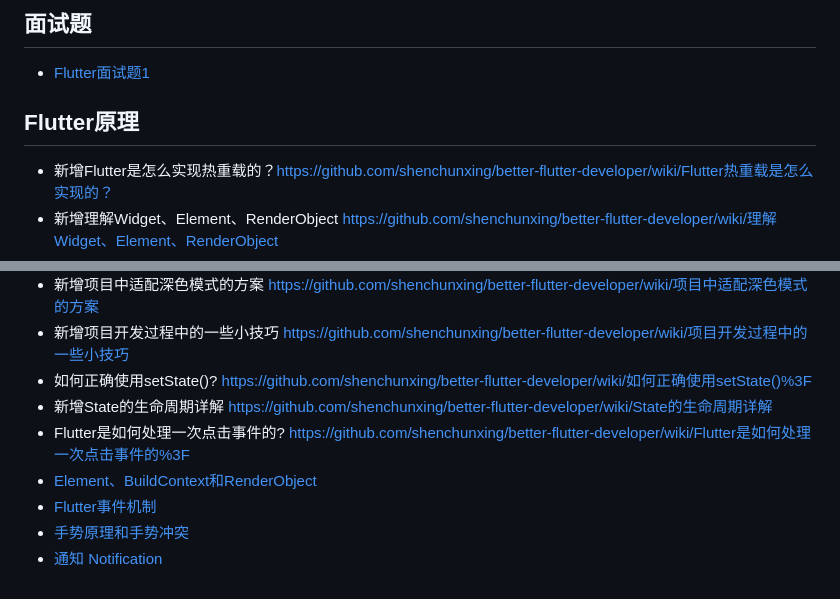
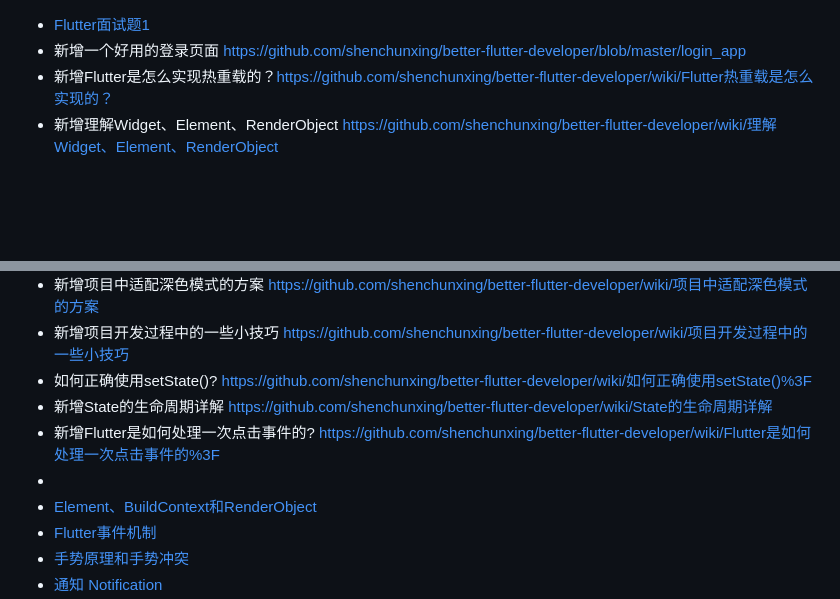
Before and after one commit to shenchunxing/better-flutter-developer, a Markdown page: README.md, 2 parts joined by grey strips. GitHub-like rendering; blank space fills up the shorter version.

```diff
--- a/README.md
+++ b/README.md
@@ -1,7 +1,5 @@
-## 面试题
  - [Flutter面试题1](https://github.com/shenchunxing/better-flutter-developer/blob/master/Flutter面试题1.md)
-
-## Flutter原理
+ -  新增一个好用的登录页面 https://github.com/shenchunxing/better-flutter-developer/blob/master/login_app
  -  新增Flutter是怎么实现热重载的？https://github.com/shenchunxing/better-flutter-developer/wiki/Flutter热重载是怎么实现的？
  -  新增理解Widget、Element、RenderObject  https://github.com/shenchunxing/better-flutter-developer/wiki/理解Widget、Element、RenderObject
  -  新增Flutter启动流程 https://github.com/shenchunxing/better-flutter-developer/wiki/Flutter启动流程
@@ -12,7 +10,8 @@
  -  新增项目开发过程中的一些小技巧 https://github.com/shenchunxing/better-flutter-developer/wiki/项目开发过程中的一些小技巧
  -  如何正确使用setState()? https://github.com/shenchunxing/better-flutter-developer/wiki/如何正确使用setState()%3F
  -  新增State的生命周期详解 https://github.com/shenchunxing/better-flutter-developer/wiki/State的生命周期详解
- -  Flutter是如何处理一次点击事件的? https://github.com/shenchunxing/better-flutter-developer/wiki/Flutter是如何处理一次点击事件的%3F
+ -  新增Flutter是如何处理一次点击事件的? https://github.com/shenchunxing/better-flutter-developer/wiki/Flutter是如何处理一次点击事件的%3F
+ -
  - [Element、BuildContext和RenderObject](https://book.flutterchina.club/chapter14/element_buildcontext.html)
  - [Flutter事件机制](https://book.flutterchina.club/chapter8/hittest.html#_8-3-1-flutter-事件处理流程)
  - [手势原理和手势冲突](https://book.flutterchina.club/chapter8/gesture_conflict.html#_8-4-1-手势识别原理)
```
